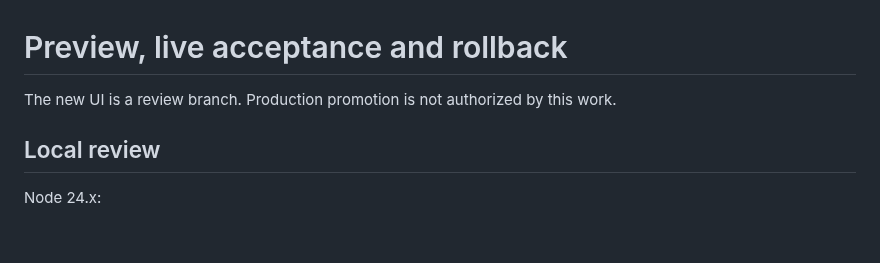
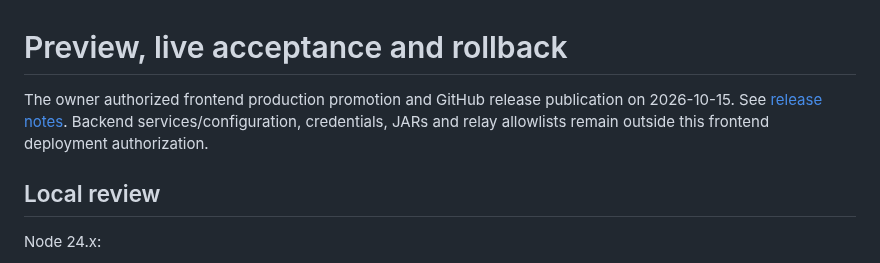
Before and after one commit to ZpkDxGames/PlexonPanel-Dashboard, a Markdown page: docs/NEW_DASHBOARD_ROLLOUT.md, the part around the change. Drawn GitHub-style; blank space fills up the shorter version.

```diff
--- a/docs/NEW_DASHBOARD_ROLLOUT.md
+++ b/docs/NEW_DASHBOARD_ROLLOUT.md
@@ -1,6 +1,6 @@
 # Preview, live acceptance and rollback
 
-The new UI is a review branch. Production promotion is not authorized by this work.
+The owner authorized frontend production promotion and GitHub release publication on 2026-10-15. See [release notes](releases/dashboard-operations-desk-2026.10.15.md). Backend services/configuration, credentials, JARs and relay allowlists remain outside this frontend deployment authorization.
 
 ## Local review
 
```
Also changed, not shown: README.md (+6 -2 lines), docs/releases/dashboard-operations-desk-2026.10.15.md (added, +40 -0 lines), docs/releases/operations-desk-preview.png (added), 1 other file.
